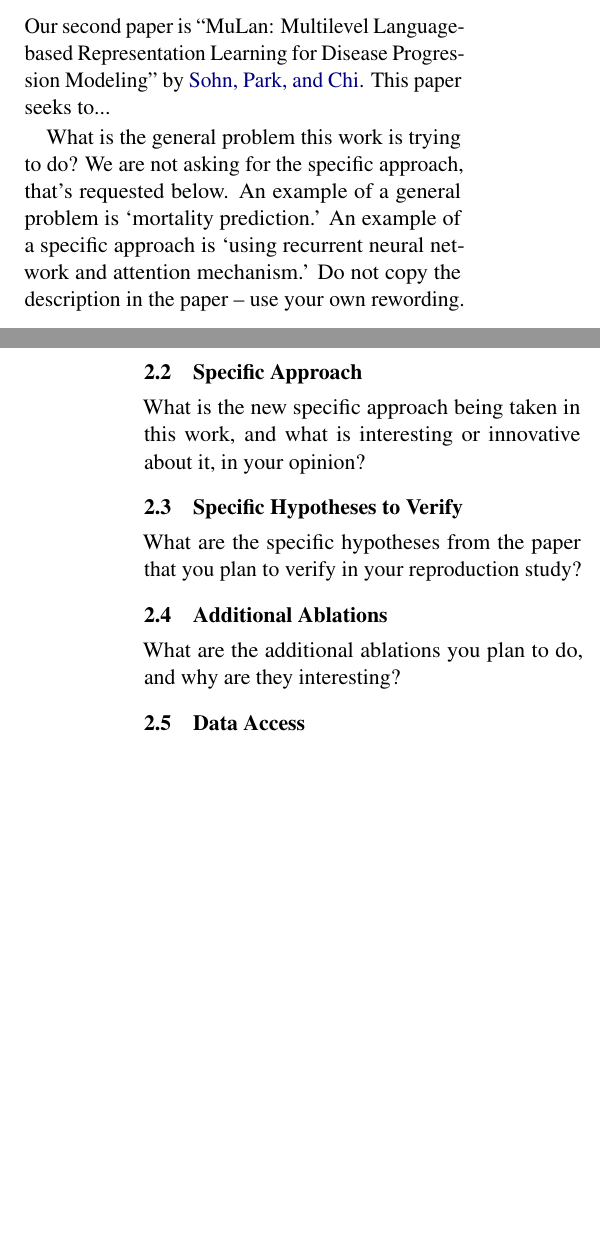
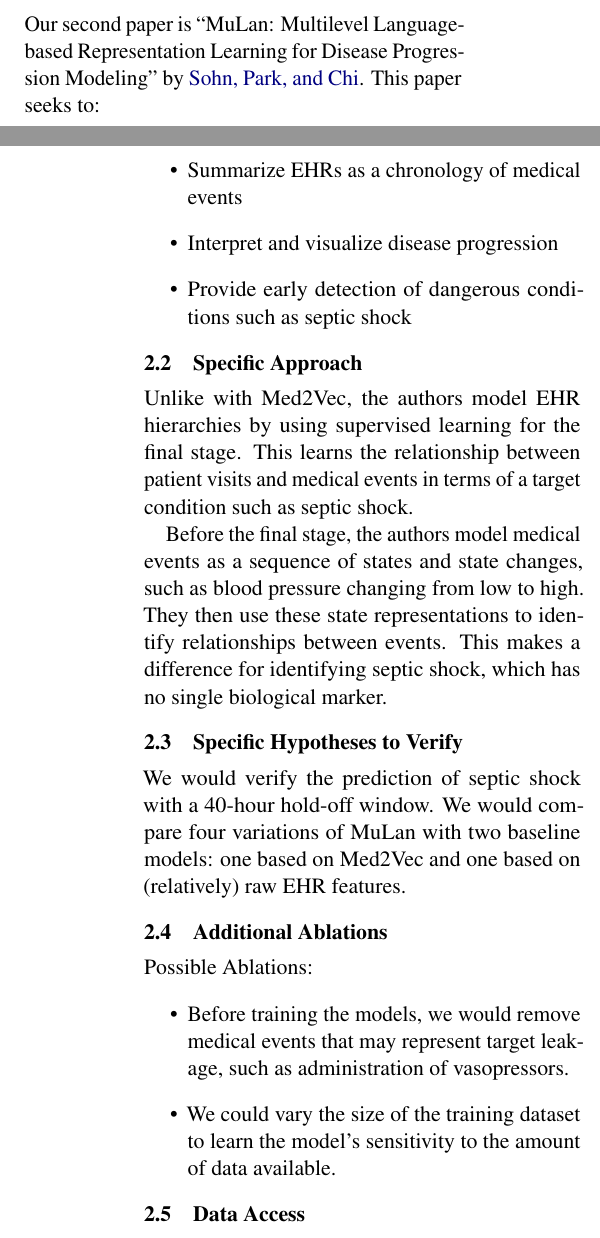
Before and after one commit to mich1eal/cs598_dl4hc, a LaTeX document (submissions/proposal/acl2021.tex): two parts of the columns of pages 1 and 2 of 2 before the commit and two parts of the columns of pages 1 and 2 of 3 after it, joined at a grey line, cut so that both start at the same text, the shorter picture padded with empty space. Compiled offline with pdfLaTeX.

Commit message:
Added text for paper 68, "MuLan". Tweaked text for paper 41, "Symptom Similarity Analysis"

```diff
--- a/submissions/proposal/acl2021.tex
+++ b/submissions/proposal/acl2021.tex
@@ -86,17 +90,25 @@ We can use the Python module \href{https://spacy.io/}{Spacy} or the \href{https:
 \subsection{General Problem}
-Our second paper is ``\usebibentry{sohn_2020}{title}'' by \citeauthor*{sohn_2020}. This paper seeks to...
-
-
-What is the general problem this work is trying to do? We are not asking for the specific approach, that’s requested below. An example of a general problem is ‘mortality prediction.’ An example of a specific approach is ‘using recurrent neural network and attention mechanism.’ Do not copy the description in the paper – use your own rewording.
+Our second paper is ``\usebibentry{sohn_2020}{title}'' by \citeauthor*{sohn_2020}. This paper seeks to:
+\begin{itemize}
+  \item Summarize EHRs as a chronology of medical events
+  \item Interpret and visualize disease progression
+  \item Provide early detection of dangerous conditions such as septic shock
+\end{itemize}
 
 \subsection{Specific Approach}
-What is the new specific approach being taken in this work, and what is interesting or innovative about it, in your opinion?
+Unlike with Med2Vec, the authors model EHR hierarchies by using supervised learning for the final stage. This learns the relationship between patient visits and medical events in terms of a target condition such as septic shock.
+
+Before the final stage, the authors model medical events as a sequence of states and state changes, such as blood pressure changing from low to high. They then use these state representations to identify relationships between events. This makes a difference for identifying septic shock, which has no single biological marker.
 
 \subsection{Specific Hypotheses to Verify}
-What are the specific hypotheses from the paper that you plan to verify in your reproduction study?
+We would verify the prediction of septic shock with a 40-hour hold-off window. We would compare four variations of MuLan with two baseline models: one based on Med2Vec and one based on (relatively) raw EHR features.
 
 \subsection{Additional Ablations}
-What are the additional ablations you plan to do, and why are they interesting?
+Possible Ablations:
+\begin{itemize}
+  \item Before training the models, we would remove medical events that may represent target leakage, such as administration of vasopressors.
+  \item We could vary the size of the training dataset to learn the model's sensitivity to the amount of data available.
+\end{itemize}
 
 \subsection{Data Access}
 This paper uses data from the Christiana Care Health System (CCHS). This data is not publicly available. The authors of this paper were contacted to determine if the data can be retrieved. At the time of writing, no response has been received from the authors.
```
Also changed, not shown: submissions/proposal/acl2021.tex (16 more changed lines).
